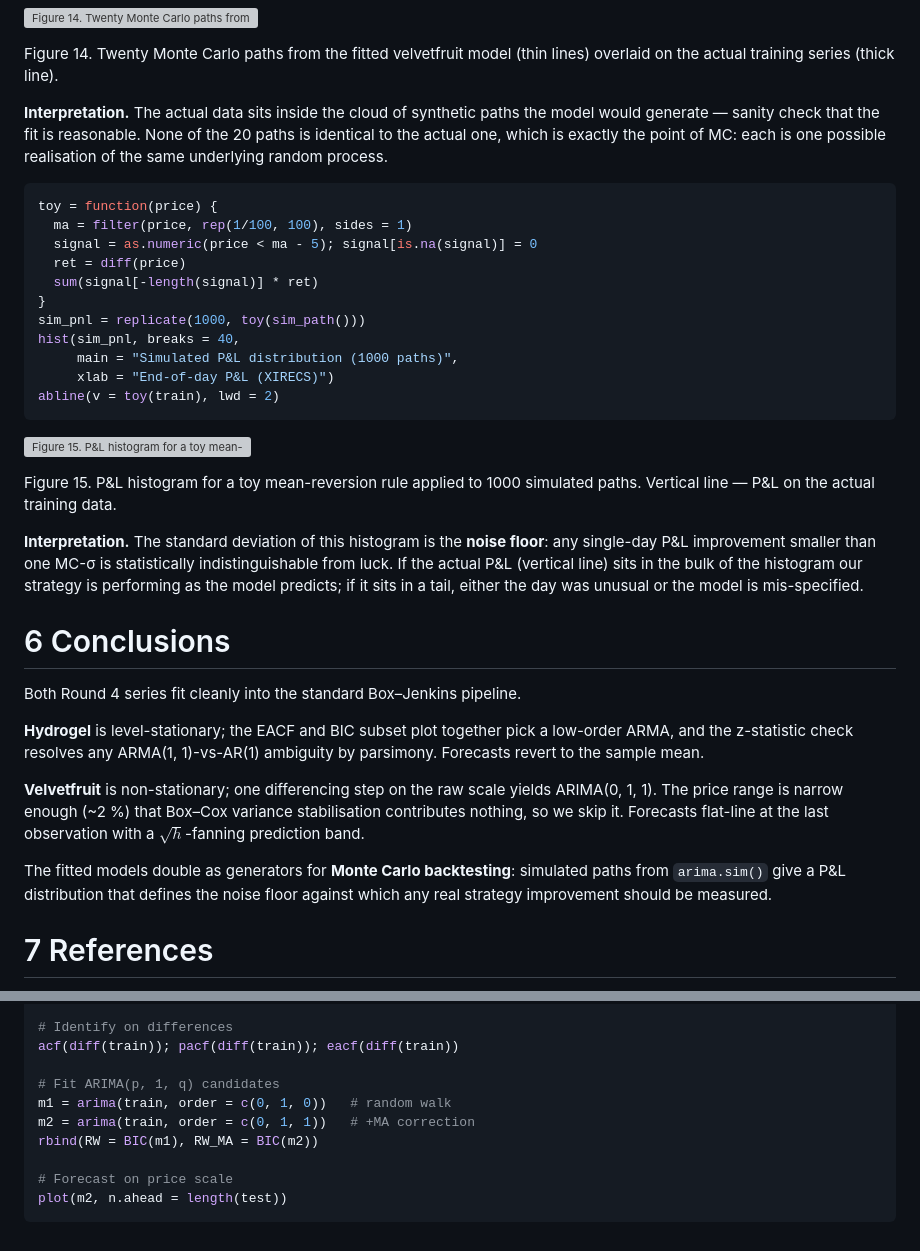
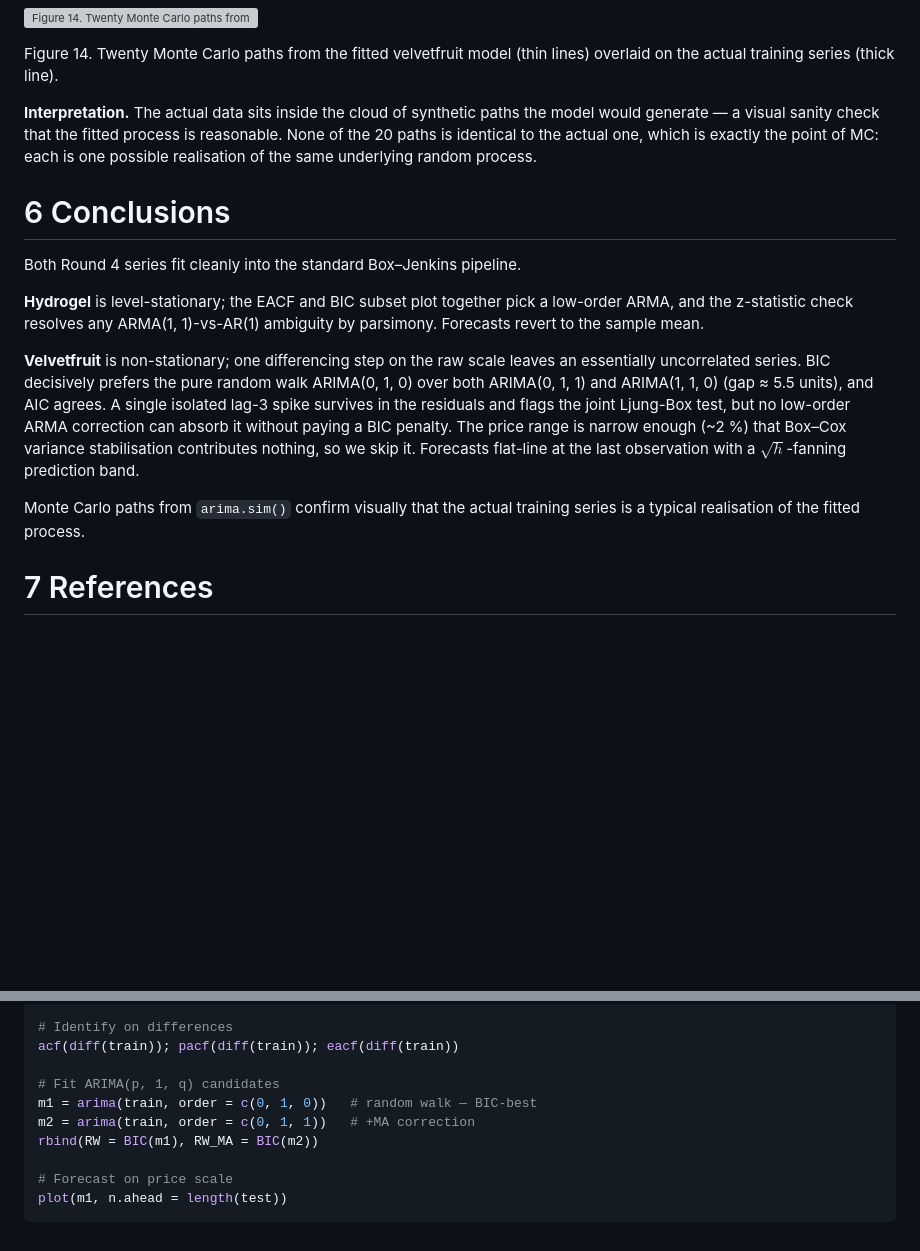
Before and after one commit to TommySailami/imc-time-series-report, a Markdown page: README.md, 2 parts joined by grey strips. GitHub-like rendering; blank space fills up the shorter version; grey boxes are pictures that could not be loaded.

````diff
--- a/README.md
+++ b/README.md
@@ -727,42 +727,10 @@ Figure 14. Twenty Monte Carlo paths from the fitted velvetfruit model
 </div>
 
 **Interpretation.** The actual data sits inside the cloud of synthetic
-paths the model would generate — sanity check that the fit is
-reasonable. None of the 20 paths is identical to the actual one, which
-is exactly the point of MC: each is one possible realisation of the same
-underlying random process.
-
-``` r
-toy = function(price) {
-  ma = filter(price, rep(1/100, 100), sides = 1)
-  signal = as.numeric(price < ma - 5); signal[is.na(signal)] = 0
-  ret = diff(price)
-  sum(signal[-length(signal)] * ret)
-}
-sim_pnl = replicate(1000, toy(sim_path()))
-hist(sim_pnl, breaks = 40,
-     main = "Simulated P&L distribution (1000 paths)",
-     xlab = "End-of-day P&L (XIRECS)")
-abline(v = toy(train), lwd = 2)
-```
-
-<div class="figure" style="text-align: center">
-
-<img src="README_files/figure-gfm/fig15-1.png" alt="Figure 15. P&amp;L histogram for a toy mean-reversion rule applied to 1000 simulated paths. Vertical line — P&amp;L on the actual training data."  />
-<p class="caption">
-
-Figure 15. P&L histogram for a toy mean-reversion rule applied to 1000
-simulated paths. Vertical line — P&L on the actual training data.
-</p>
-
-</div>
-
-**Interpretation.** The standard deviation of this histogram is the
-**noise floor**: any single-day P&L improvement smaller than one MC-σ is
-statistically indistinguishable from luck. If the actual P&L (vertical
-line) sits in the bulk of the histogram our strategy is performing as
-the model predicts; if it sits in a tail, either the day was unusual or
-the model is mis-specified.
+paths the model would generate — a visual sanity check that the fitted
+process is reasonable. None of the 20 paths is identical to the actual
+one, which is exactly the point of MC: each is one possible realisation
+of the same underlying random process.
 
 # 6 Conclusions
 
@@ -773,15 +741,18 @@ pick a low-order ARMA, and the z-statistic check resolves any ARMA(1,
 1)-vs-AR(1) ambiguity by parsimony. Forecasts revert to the sample mean.
 
 **Velvetfruit** is non-stationary; one differencing step on the raw
-scale yields ARIMA(0, 1, 1). The price range is narrow enough (~2 %)
-that Box–Cox variance stabilisation contributes nothing, so we skip it.
-Forecasts flat-line at the last observation with a $\sqrt h$-fanning
-prediction band.
+scale leaves an essentially uncorrelated series. BIC decisively prefers
+the pure random walk ARIMA(0, 1, 0) over both ARIMA(0, 1, 1) and
+ARIMA(1, 1, 0) (gap ≈ 5.5 units), and AIC agrees. A single isolated
+lag-3 spike survives in the residuals and flags the joint Ljung-Box
+test, but no low-order ARMA correction can absorb it without paying a
+BIC penalty. The price range is narrow enough (~2 %) that Box–Cox
+variance stabilisation contributes nothing, so we skip it. Forecasts
+flat-line at the last observation with a $\sqrt h$-fanning prediction
+band.
 
-The fitted models double as generators for **Monte Carlo backtesting**:
-simulated paths from `arima.sim()` give a P&L distribution that defines
-the noise floor against which any real strategy improvement should be
-measured.
+Monte Carlo paths from `arima.sim()` confirm visually that the actual
+training series is a typical realisation of the fitted process.
 
 # 7 References
 
@@ -925,10 +896,10 @@ train = vf[1:k]; test = vf[(k+1):n]
 acf(diff(train)); pacf(diff(train)); eacf(diff(train))
 
 # Fit ARIMA(p, 1, q) candidates
-m1 = arima(train, order = c(0, 1, 0))   # random walk
+m1 = arima(train, order = c(0, 1, 0))   # random walk — BIC-best
 m2 = arima(train, order = c(0, 1, 1))   # +MA correction
 rbind(RW = BIC(m1), RW_MA = BIC(m2))
 
 # Forecast on price scale
-plot(m2, n.ahead = length(test))
+plot(m1, n.ahead = length(test))
 ```
````
